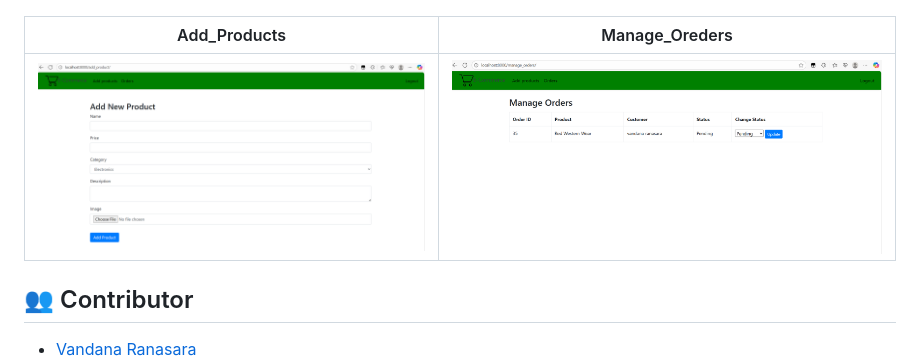
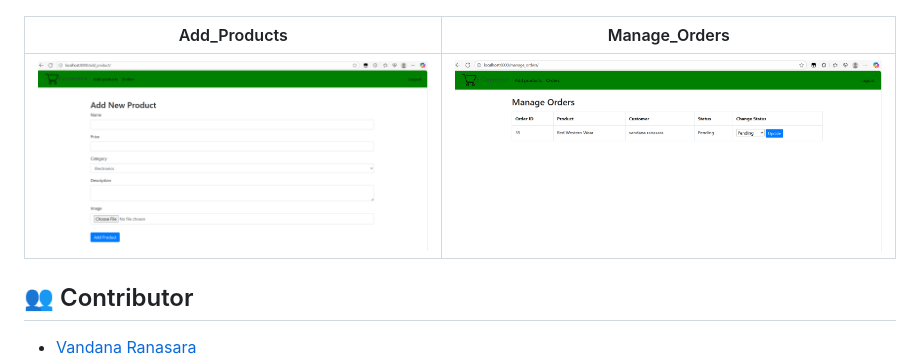
Before and after one commit to vandanaranasara/Eshop-main, a Markdown page: README.md, the part around the change. GitHub-like rendering.

```diff
--- a/README.md
+++ b/README.md
@@ -211,10 +211,9 @@ Admin panel:
 |-----------|------------|
 | ![cart](screenshots/order.png) | ![Order](screenshots/order.png) |
 
-| Add_Products | Manage_Oreders |
+| Add_Products | Manage_Orders |
 |-----------|------------|
 | ![Add_Products](screenshots/add_product.png) | ![Manage_Orders](screenshots/manage_orders.png) |
-
 
 
 
```
